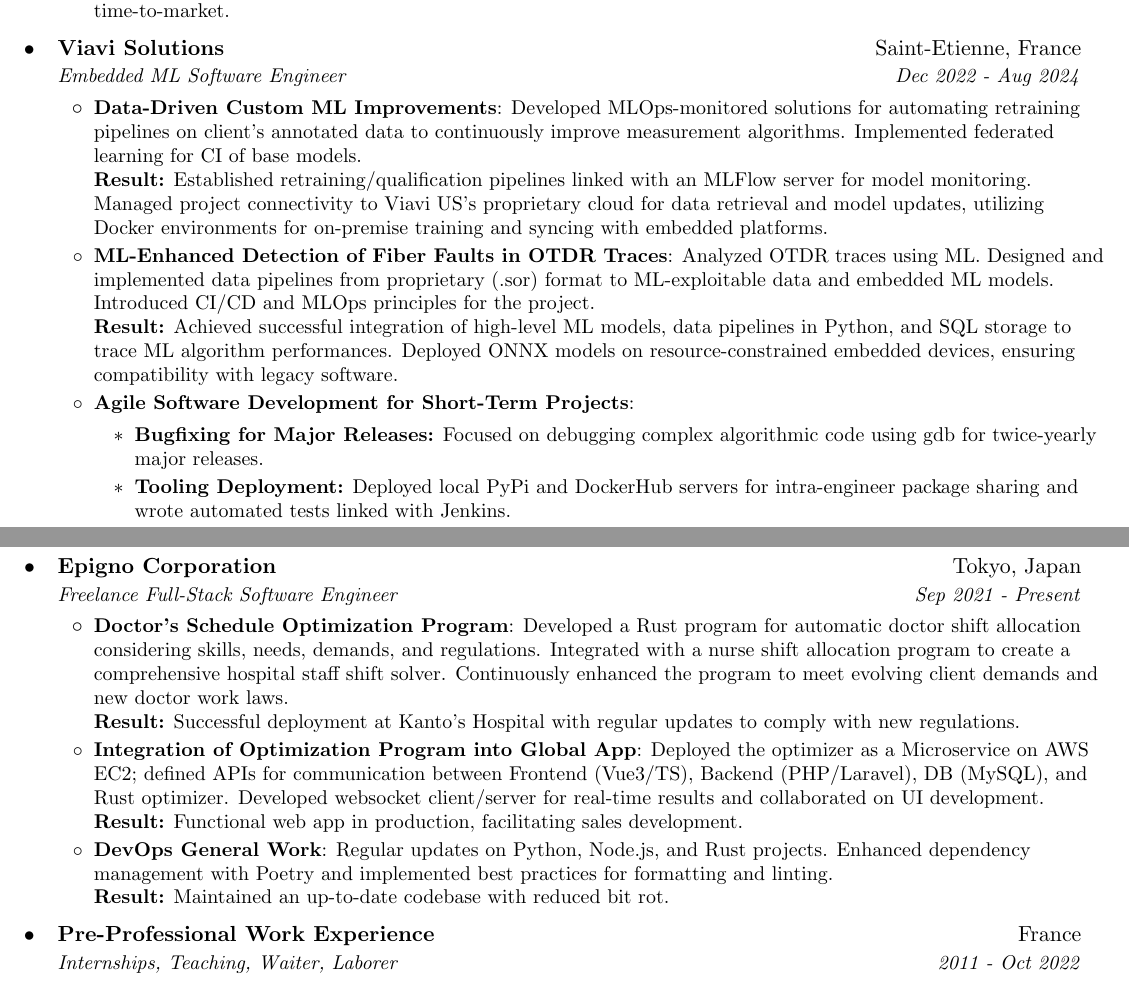
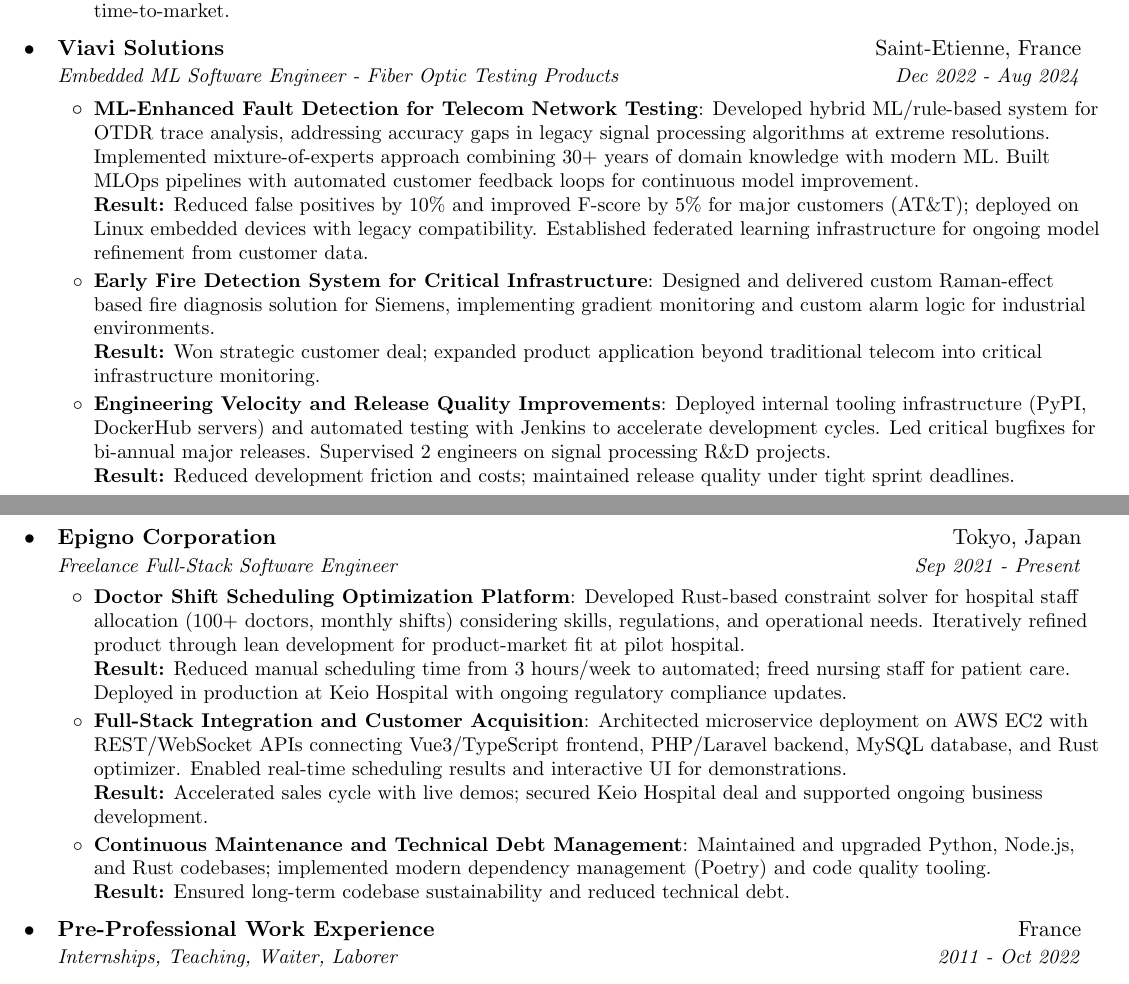
Before and after one commit to Aboussejra/resume, a LaTeX CV (CV.tex): two parts of pages 1 and 3 of 4 before the commit and two parts of pages 1 and 2 of 3 after it, joined at a grey line, cut so that both start at the same text. Compiled offline with pdfLaTeX.

Commit message:
Viavi update

```diff
--- a/CV.tex
+++ b/CV.tex
@@ -152,35 +152,24 @@
 
 \resumeSubheading
     {Viavi Solutions}{Saint-Etienne, France}
-    {Embedded ML Software Engineer}{Dec 2022 - Aug 2024}
+    {Embedded ML Software Engineer - Fiber Optic Testing Products}{Dec 2022 - Aug 2024}
     \resumeItemListStart
-        \resumeItem{Data-Driven Custom ML Improvements}
-            {Developed MLOps-monitored solutions for automating retraining pipelines on client's annotated data to continuously improve measurement algorithms. Implemented federated learning for CI of base models.
-            \\\textbf{Result:} Established retraining/qualification pipelines linked with an MLFlow server for model monitoring. Managed project connectivity to Viavi US's proprietary cloud for data retrieval and model updates, utilizing Docker environments for on-premise training and syncing with embedded platforms.}
-        \resumeItem{ML-Enhanced Detection of Fiber Faults in OTDR Traces}
-            {Analyzed OTDR traces using ML. Designed and implemented data pipelines from proprietary (.sor) format to ML-exploitable data and embedded ML models. Introduced CI/CD and MLOps principles for the project.
-            \\\textbf{Result:} Achieved successful integration of high-level ML models, data pipelines in Python, and SQL storage to trace ML algorithm performances. Deployed ONNX models on resource-constrained embedded devices, ensuring compatibility with legacy software.}
-        \resumeItem{Agile Software Development for Short-Term Projects}
-            {
-                \begin{itemize}
-                    \item \textbf{Bugfixing for Major Releases:} Focused on debugging complex algorithmic code using gdb for twice-yearly major releases.
-                    \item \textbf{Tooling Deployment:} Deployed local PyPi and DockerHub servers for intra-engineer package sharing and wrote automated tests linked with Jenkins.
-                    \item \textbf{CI/CD of Signal Processing Algorithms:} Developed an R\&D tool to automate performance assessments on reference curves of signal processing algorithms, improving efficiency and reliability.
-                    \item \textbf{Custom Client Developments:} Created a dynamic library for converting proprietary formats to JSON reports aligned with client database schema. Implemented early fire diagnosis using the Raman effect for Siemens, integrating gradient monitoring and custom alarms.
-                    \item \textbf{Team Management:} Supervised 1 graduate and 1 intern on Signal Processing projects (Non Reflective EOF detection, Synthetic OTDR Data Generation).
-                \end{itemize}
-            }
+        \resumeItem{ML-Enhanced Fault Detection for Telecom Network Testing}
+            {Developed hybrid ML/rule-based system for OTDR trace analysis, addressing accuracy gaps in legacy signal processing algorithms at extreme resolutions. Implemented
+mixture-of-experts approach combining 30+ years of domain knowledge with modern ML. Built MLOps pipelines with automated customer feedback loops for continuous model improvement.
+            \\\textbf{Result:} Reduced false positives by 10\% and improved F-score by 5\% for major customers (AT\&T); deployed on Linux embedded devices with legacy compatibility.
+Established federated learning infrastructure for ongoing model refinement from customer data.}
+
+        \resumeItem{Early Fire Detection System for Critical Infrastructure}
+            {Designed and delivered custom Raman-effect based fire diagnosis solution for Siemens, implementing gradient monitoring and custom alarm logic for industrial environments.
+            \\\textbf{Result:} Won strategic customer deal; expanded product application beyond traditional telecom into critical infrastructure monitoring.}
+
+        \resumeItem{Engineering Velocity and Release Quality Improvements}
+            {Deployed internal tooling infrastructure (PyPI, DockerHub servers) and automated testing with Jenkins to accelerate development cycles. Led critical bugfixes for bi-annual
+major releases. Supervised 2 engineers on signal processing R\&D projects.
+            \\\textbf{Result:} Reduced development friction and costs; maintained release quality under tight sprint deadlines.}
     \resumeItemListEnd
 
-% --------Multiple Positions Heading------------ Same company
-%    \resumeSubSubheading
-%     {Software Engineer I}{Oct 2014 - Sep 2016}
-%     \resumeItemListStart
-%        \resumeItem{Apache Beam}
-%          {Apache Beam is a unified model for defining both batch and streaming data-parallel processing pipelines}
-%     \resumeItemListEnd
-%    \resumeSubHeadingListEnd
-%-------------------------------------------
 
 \pagebreak
 
@@ -188,15 +177,20 @@
     {Epigno Corporation}{Tokyo, Japan}
     {Freelance Full-Stack Software Engineer}{Sep 2021 - Present}
     \resumeItemListStart
-        \resumeItem{Doctor's Schedule Optimization Program}
-            {Developed a Rust program for automatic doctor shift allocation considering skills, needs, demands, and regulations. Integrated with a nurse shift allocation program to create a comprehensive hospital staff shift solver. Continuously enhanced the program to meet evolving client demands and new doctor work laws.
-            \\\textbf{Result:} Successful deployment at Kanto's Hospital with regular updates to comply with new regulations.}
-        \resumeItem{Integration of Optimization Program into Global App}
-            {Deployed the optimizer as a Microservice on AWS EC2; defined APIs for communication between Frontend (Vue3/TS), Backend (PHP/Laravel), DB (MySQL), and Rust optimizer. Developed websocket client/server for real-time results and collaborated on UI development.
-            \\\textbf{Result:} Functional web app in production, facilitating sales development.}
-        \resumeItem{DevOps General Work}
-            {Regular updates on Python, Node.js, and Rust projects. Enhanced dependency management with Poetry and implemented best practices for formatting and linting.
-            \\\textbf{Result:} Maintained an up-to-date codebase with reduced bit rot.}
+        \resumeItem{Doctor Shift Scheduling Optimization Platform}
+            {Developed Rust-based constraint solver for hospital staff allocation (100+ doctors, monthly shifts) considering skills, regulations, and operational needs. Iteratively
+refined product through lean development for product-market fit at pilot hospital.
+            \\\textbf{Result:} Reduced manual scheduling time from 3 hours/week to automated; freed nursing staff for patient care. Deployed in production at Keio Hospital with ongoing
+regulatory compliance updates.}
+
+        \resumeItem{Full-Stack Integration and Customer Acquisition}
+            {Architected microservice deployment on AWS EC2 with REST/WebSocket APIs connecting Vue3/TypeScript frontend, PHP/Laravel backend, MySQL database, and Rust optimizer.
+Enabled real-time scheduling results and interactive UI for demonstrations.
+            \\\textbf{Result:} Accelerated sales cycle with live demos; secured Keio Hospital deal and supported ongoing business development.}
+
+        \resumeItem{Continuous Maintenance and Technical Debt Management}
+            {Maintained and upgraded Python, Node.js, and Rust codebases; implemented modern dependency management (Poetry) and code quality tooling.
+            \\\textbf{Result:} Ensured long-term codebase sustainability and reduced technical debt.}
     \resumeItemListEnd
 
 
```
